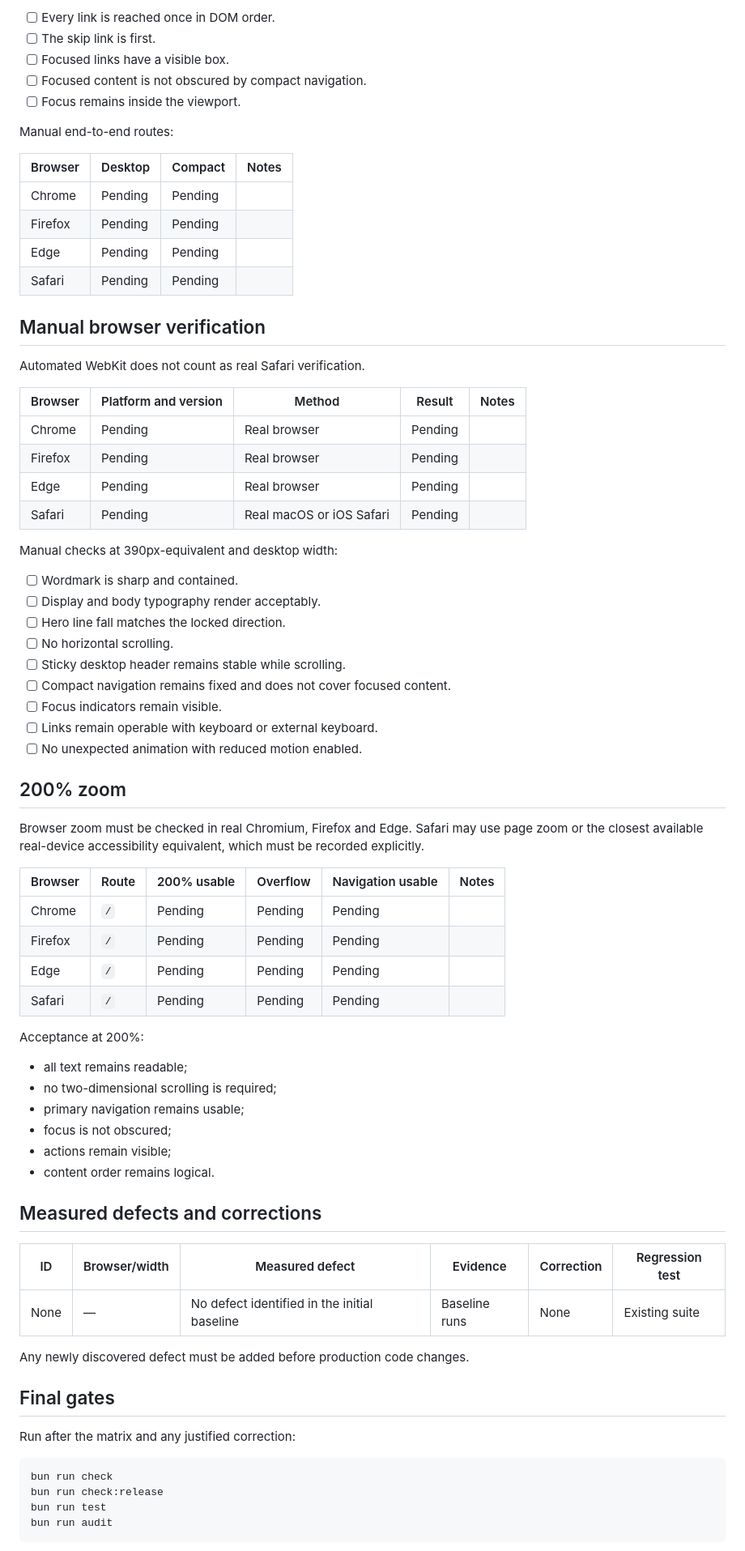
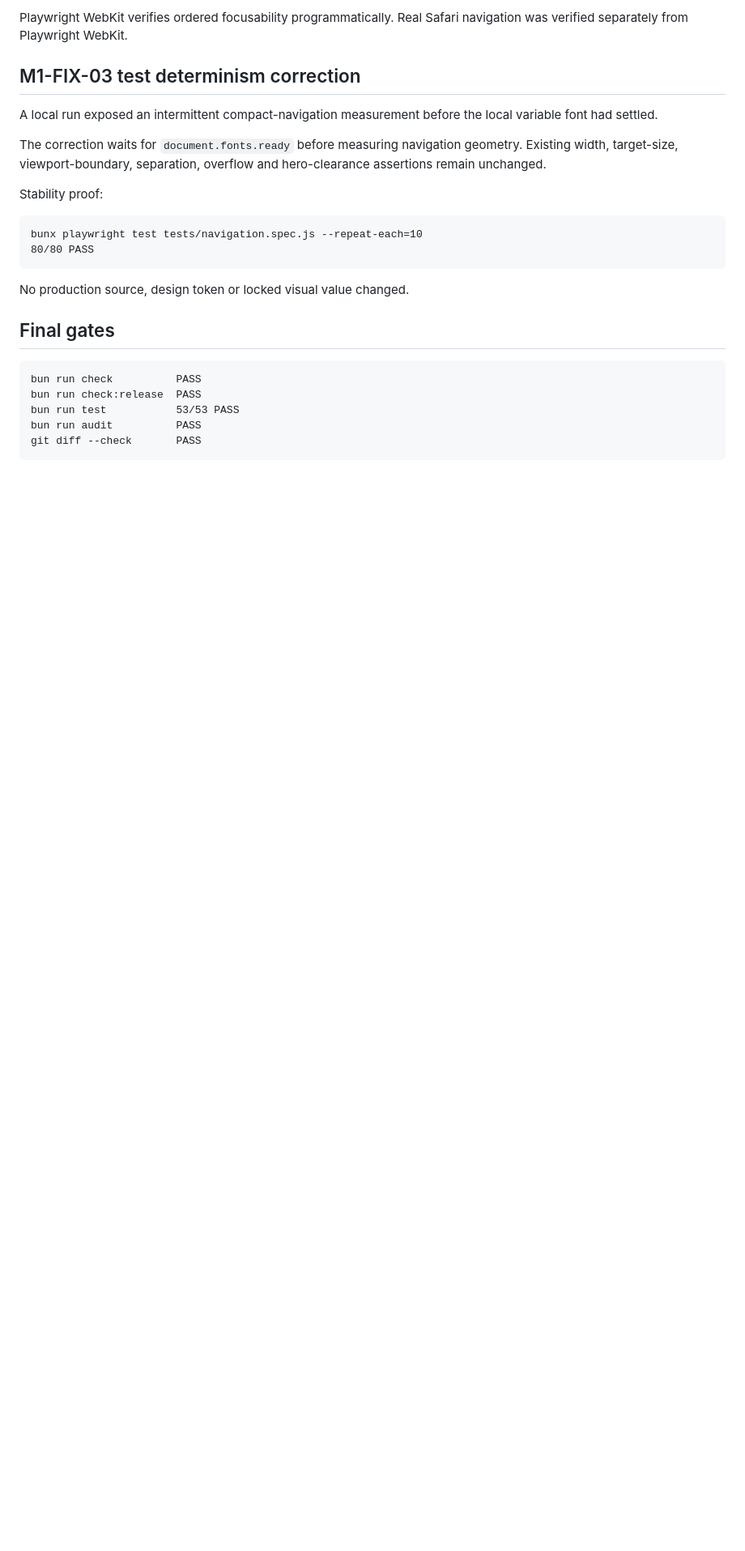
Before and after one commit to Moonchichiii/valundsab, a Markdown page: docs/verification/m1-08-cross-browser-visual-lock.md, the part around one of its changes. Shown at 81% size. GitHub-like rendering; blank space fills up the shorter version.

Commit message:
[M1-FIX-03] Complete the visual-lock report

````diff
--- a/docs/verification/m1-08-cross-browser-visual-lock.md
+++ b/docs/verification/m1-08-cross-browser-visual-lock.md
@@ -114,80 +123,32 @@ Automated verification at 390px and 1440px:
 
-- [ ] Every link is reached once in DOM order.
-- [ ] The skip link is first.
-- [ ] Focused links have a visible box.
-- [ ] Focused content is not obscured by compact navigation.
-- [ ] Focus remains inside the viewport.
+Playwright WebKit verifies ordered focusability programmatically. Real Safari
+navigation was verified separately from Playwright WebKit.
 
-Manual end-to-end routes:
+## M1-FIX-03 test determinism correction
 
-| Browser | Desktop | Compact | Notes |
-| ------- | ------- | ------- | ----- |
-| Chrome  | Pending | Pending |       |
-| Firefox | Pending | Pending |       |
-| Edge    | Pending | Pending |       |
-| Safari  | Pending | Pending |       |
+A local run exposed an intermittent compact-navigation measurement before the
+local variable font had settled.
 
-## Manual browser verification
+The correction waits for `document.fonts.ready` before measuring navigation
+geometry. Existing width, target-size, viewport-boundary, separation, overflow
+and hero-clearance assertions remain unchanged.
 
-Automated WebKit does not count as real Safari verification.
+Stability proof:
 
-| Browser | Platform and version | Method                   | Result  | Notes |
-| ------- | -------------------- | ------------------------ | ------- | ----- |
-| Chrome  | Pending              | Real browser             | Pending |       |
-| Firefox | Pending              | Real browser             | Pending |       |
-| Edge    | Pending              | Real browser             | Pending |       |
-| Safari  | Pending              | Real macOS or iOS Safari | Pending |       |
+```text
+bunx playwright test tests/navigation.spec.js --repeat-each=10
+80/80 PASS
+```
 
-Manual checks at 390px-equivalent and desktop width:
-
-- [ ] Wordmark is sharp and contained.
-- [ ] Display and body typography render acceptably.
-- [ ] Hero line fall matches the locked direction.
-- [ ] No horizontal scrolling.
-- [ ] Sticky desktop header remains stable while scrolling.
-- [ ] Compact navigation remains fixed and does not cover focused content.
-- [ ] Focus indicators remain visible.
-- [ ] Links remain operable with keyboard or external keyboard.
-- [ ] No unexpected animation with reduced motion enabled.
-
-## 200% zoom
-
-Browser zoom must be checked in real Chromium, Firefox and Edge. Safari may use
-page zoom or the closest available real-device accessibility equivalent, which
-must be recorded explicitly.
-
-| Browser | Route | 200% usable | Overflow | Navigation usable | Notes |
-| ------- | ----- | ----------- | -------- | ----------------- | ----- |
-| Chrome  | `/`   | Pending     | Pending  | Pending           |       |
-| Firefox | `/`   | Pending     | Pending  | Pending           |       |
-| Edge    | `/`   | Pending     | Pending  | Pending           |       |
-| Safari  | `/`   | Pending     | Pending  | Pending           |       |
-
-Acceptance at 200%:
-
-- all text remains readable;
-- no two-dimensional scrolling is required;
-- primary navigation remains usable;
-- focus is not obscured;
-- actions remain visible;
-- content order remains logical.
-
-## Measured defects and corrections
-
-| ID   | Browser/width | Measured defect                              | Evidence      | Correction | Regression test |
-| ---- | ------------- | -------------------------------------------- | ------------- | ---------- | --------------- |
-| None | —             | No defect identified in the initial baseline | Baseline runs | None       | Existing suite  |
-
-Any newly discovered defect must be added before production code changes.
+No production source, design token or locked visual value changed.
 
 ## Final gates
 
-Run after the matrix and any justified correction:
-
-```bash
-bun run check
-bun run check:release
-bun run test
-bun run audit
+```text
+bun run check          PASS
+bun run check:release  PASS
+bun run test           53/53 PASS
+bun run audit          PASS
+git diff --check       PASS
 ```
 
````
Also changed, not shown: other parts of docs/verification/m1-08-cross-browser-visual-lock.md (+99 -94 lines).
